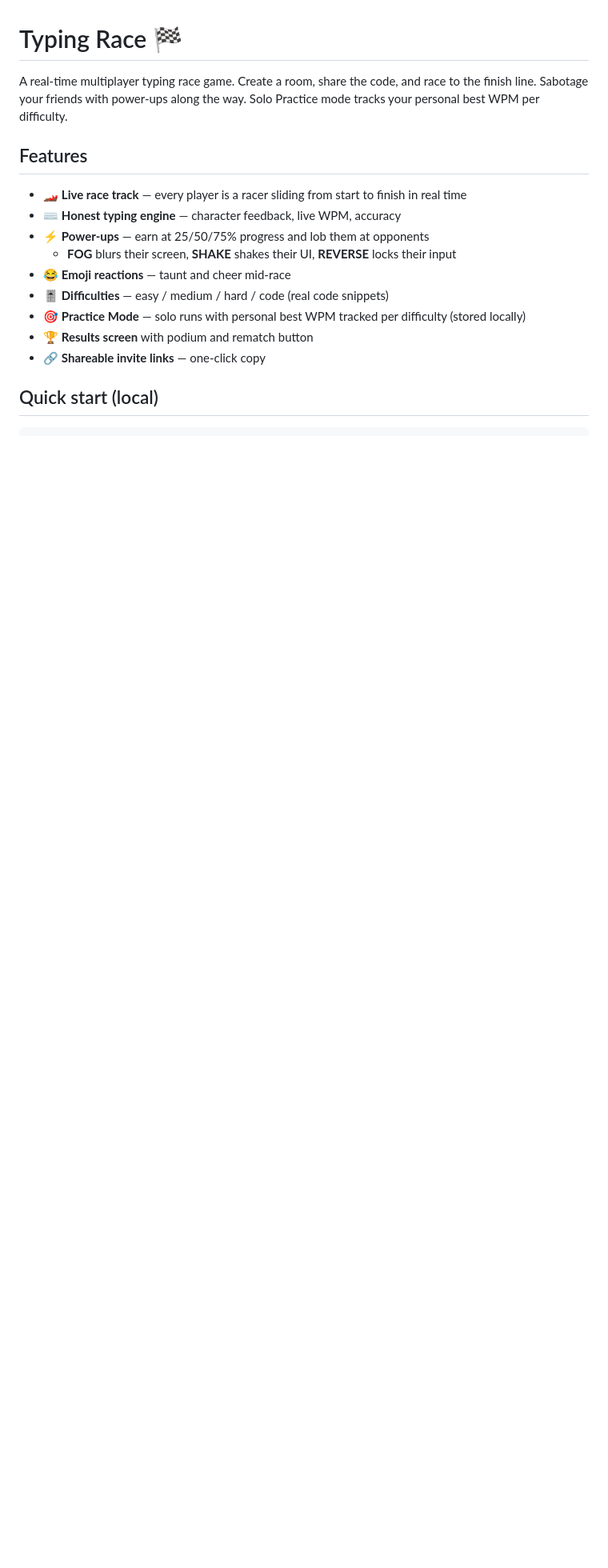
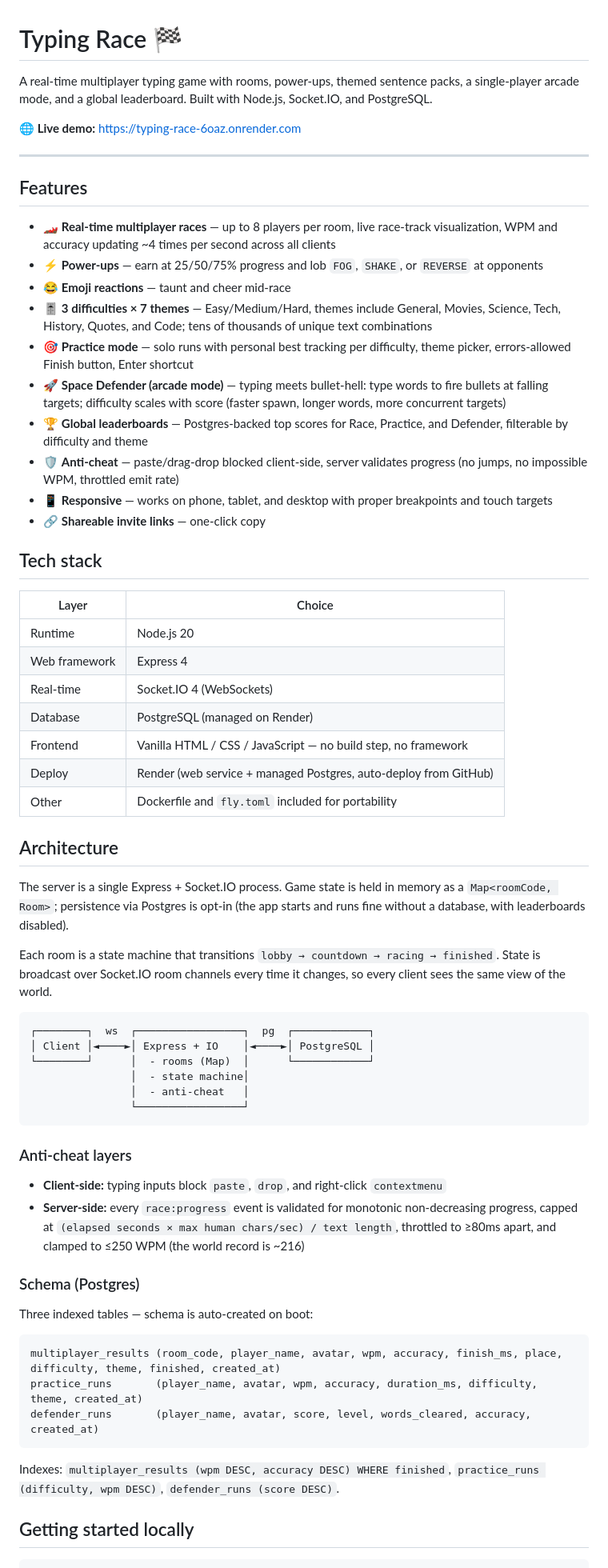
Before and after one commit to Adityaashish123/typingRace, a Markdown page: README.md, the part around one of its changes. Shown at 80% size. GitHub-like rendering; blank space fills up the shorter version.

````diff
--- a/README.md
+++ b/README.md
@@ -1,19 +1,68 @@
 # Typing Race 🏁
 
-A real-time multiplayer typing race game. Create a room, share the code, and race to the finish line. Sabotage your friends with power-ups along the way. Solo Practice mode tracks your personal best WPM per difficulty.
+A real-time multiplayer typing game with rooms, power-ups, themed sentence packs, a single-player arcade mode, and a global leaderboard. Built with Node.js, Socket.IO, and PostgreSQL.
+
+**🌐 Live demo:** https://typing-race-6oaz.onrender.com
+
+---
 
 ## Features
 
-- 🏎️ **Live race track** — every player is a racer sliding from start to finish in real time
-- ⌨️ **Honest typing engine** — character feedback, live WPM, accuracy
-- ⚡ **Power-ups** — earn at 25/50/75% progress and lob them at opponents
-  - **FOG** blurs their screen, **SHAKE** shakes their UI, **REVERSE** locks their input
+- 🏎️ **Real-time multiplayer races** — up to 8 players per room, live race-track visualization, WPM and accuracy updating ~4 times per second across all clients
+- ⚡ **Power-ups** — earn at 25/50/75% progress and lob `FOG`, `SHAKE`, or `REVERSE` at opponents
 - 😂 **Emoji reactions** — taunt and cheer mid-race
-- 🎚️ **Difficulties** — easy / medium / hard / code (real code snippets)
-- 🎯 **Practice Mode** — solo runs with personal best WPM tracked per difficulty (stored locally)
-- 🏆 **Results screen** with podium and rematch button
+- 🎚️ **3 difficulties × 7 themes** — Easy/Medium/Hard, themes include General, Movies, Science, Tech, History, Quotes, and Code; tens of thousands of unique text combinations
+- 🎯 **Practice mode** — solo runs with personal best tracking per difficulty, theme picker, errors-allowed Finish button, Enter shortcut
+- 🚀 **Space Defender (arcade mode)** — typing meets bullet-hell: type words to fire bullets at falling targets; difficulty scales with score (faster spawn, longer words, more concurrent targets)
+- 🏆 **Global leaderboards** — Postgres-backed top scores for Race, Practice, and Defender, filterable by difficulty and theme
+- 🛡️ **Anti-cheat** — paste/drag-drop blocked client-side, server validates progress (no jumps, no impossible WPM, throttled emit rate)
+- 📱 **Responsive** — works on phone, tablet, and desktop with proper breakpoints and touch targets
 - 🔗 **Shareable invite links** — one-click copy
 
-## Quick start (local)
+## Tech stack
+
+| Layer | Choice |
+|---|---|
+| Runtime | Node.js 20 |
+| Web framework | Express 4 |
+| Real-time | Socket.IO 4 (WebSockets) |
+| Database | PostgreSQL (managed on Render) |
+| Frontend | Vanilla HTML / CSS / JavaScript — no build step, no framework |
+| Deploy | Render (web service + managed Postgres, auto-deploy from GitHub) |
+| Other | Dockerfile and `fly.toml` included for portability |
+
+## Architecture
+
+The server is a single Express + Socket.IO process. Game state is held in memory as a `Map<roomCode, Room>`; persistence via Postgres is opt-in (the app starts and runs fine without a database, with leaderboards disabled).
+
+Each room is a state machine that transitions `lobby → countdown → racing → finished`. State is broadcast over Socket.IO room channels every time it changes, so every client sees the same view of the world.
+
+```
+┌────────┐  ws  ┌─────────────────┐  pg  ┌────────────┐
+│ Client │◄────►│ Express + IO    │◄────►│ PostgreSQL │
+└────────┘      │  - rooms (Map)  │      └────────────┘
+                │  - state machine│
+                │  - anti-cheat   │
+                └─────────────────┘
+```
+
+### Anti-cheat layers
+
+- **Client-side:** typing inputs block `paste`, `drop`, and right-click `contextmenu`
+- **Server-side:** every `race:progress` event is validated for monotonic non-decreasing progress, capped at `(elapsed seconds × max human chars/sec) / text length`, throttled to ≥80ms apart, and clamped to ≤250 WPM (the world record is ~216)
+
+### Schema (Postgres)
+
+Three indexed tables — schema is auto-created on boot:
+
+```sql
+multiplayer_results (room_code, player_name, avatar, wpm, accuracy, finish_ms, place, difficulty, theme, finished, created_at)
+practice_runs       (player_name, avatar, wpm, accuracy, duration_ms, difficulty, theme, created_at)
+defender_runs       (player_name, avatar, score, level, words_cleared, accuracy, created_at)
+```
+
+Indexes: `multiplayer_results (wpm DESC, accuracy DESC) WHERE finished`, `practice_runs (difficulty, wpm DESC)`, `defender_runs (score DESC)`.
+
+## Getting started locally
 
 ```bash
````
Also changed, not shown: other parts of README.md (+36 -80 lines).
